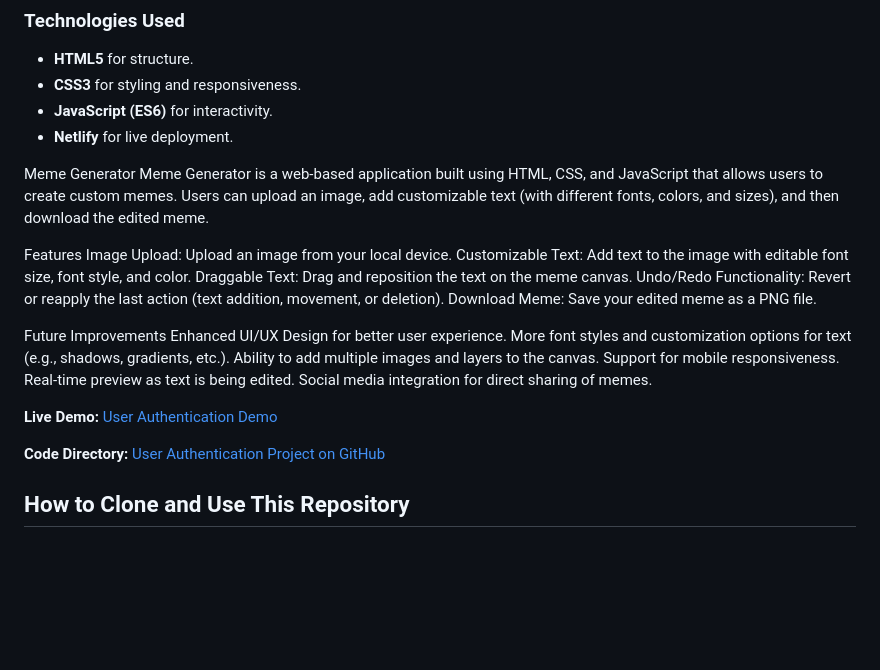
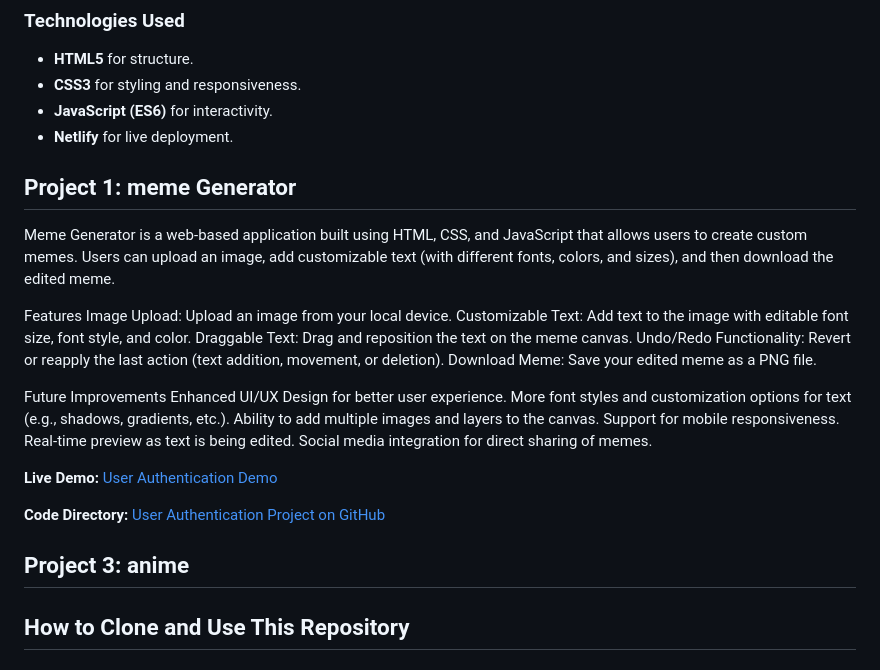
Before and after one commit to gaurayushi/WebDevSandbox, a Markdown page: README.md, the part around the change. GitHub-like rendering; blank space fills up the shorter version.

```diff
--- a/README.md
+++ b/README.md
@@ -37,7 +37,7 @@ This project was created to demonstrate the foundational elements of front-end w
 
 
 
-Meme Generator
+## Project 1: meme Generator
 Meme Generator is a web-based application built using HTML, CSS, and JavaScript that allows users to create custom memes. Users can upload an image, add customizable text (with different fonts, colors, and sizes), and then download the edited meme.
 
 Features
@@ -66,6 +66,8 @@ Social media integration for direct sharing of memes.
 
 
 
+## Project 3: anime
+
 
 
 
```
